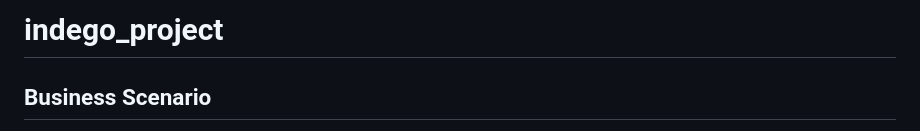
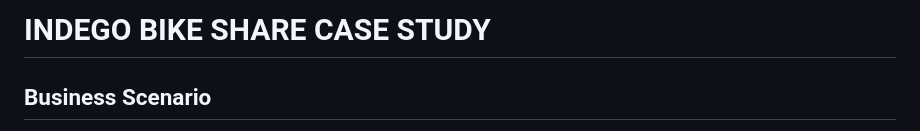
Before and after one commit to akwon191/indego_project, a Markdown page: README.md, the part around the change. Rendered like a GitHub page.

```diff
--- a/README.md
+++ b/README.md
@@ -1,4 +1,4 @@
-# indego_project
+# INDEGO BIKE SHARE CASE STUDY
 
 ## Business Scenario
 You are a junior data analyst working on the marketing analyst team at Indego, a bike-share
```
